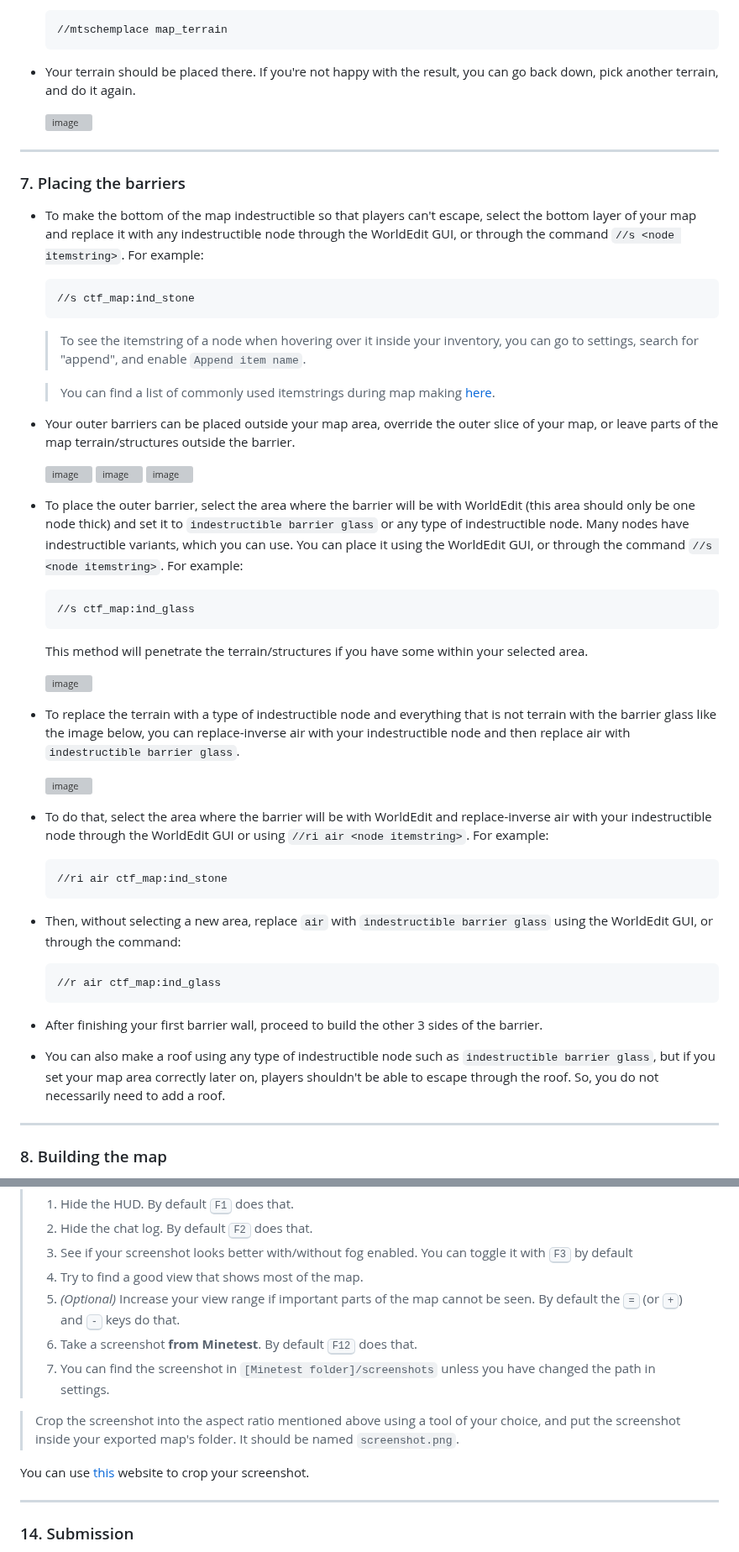
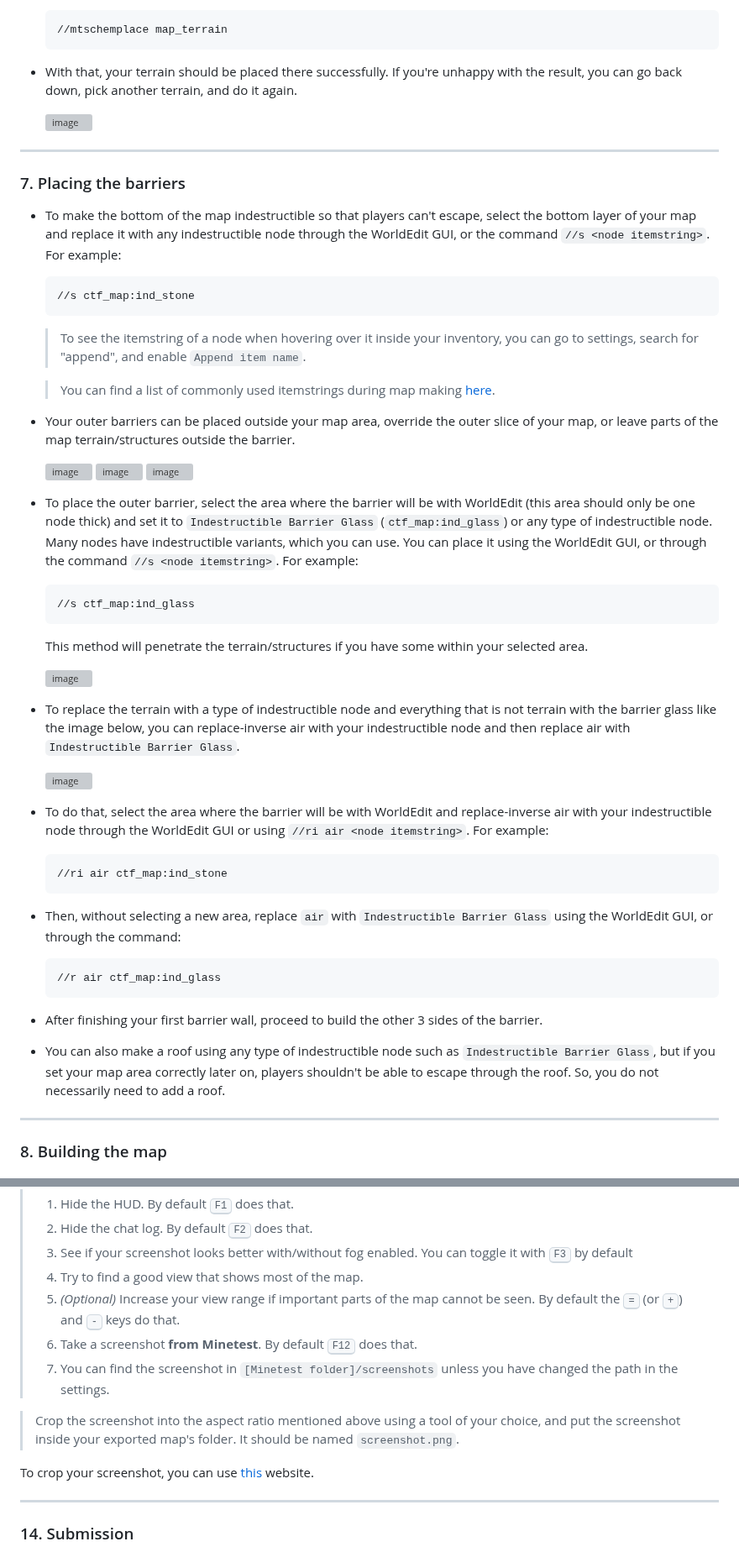
Before and after one commit to CTF-handbooks/map-maker-handbook, a Markdown page: HANDBOOK.md, 2 parts joined by grey strips. Shown at 84% size. GitHub-like rendering; grey boxes are pictures that could not be loaded.

````diff
--- a/HANDBOOK.md
+++ b/HANDBOOK.md
@@ -101,12 +101,13 @@ It is your choice to build the barriers first or the map first. For this example
   ```
   //mtschemplace map_terrain
   ```
-* Your terrain should be placed there. If you're not happy with the result, you can go back down, pick another terrain, and do it again.
+* With that, your terrain should be placed there successfully. If you're unhappy with the result, you can go back down, pick another terrain, and do it again.
 
   ![image](https://github.com/CTF-handbooks/map-maker-handbook/assets/88883098/ed6996b5-3181-40b9-8080-c50cd7258cef)
+
 ***
 ### 7. Placing the barriers
-* To make the bottom of the map indestructible so that players can't escape, select the bottom layer of your map and replace it with any indestructible node through the WorldEdit GUI, or through the command `//s <node itemstring>`. For example:
+* To make the bottom of the map indestructible so that players can't escape, select the bottom layer of your map and replace it with any indestructible node through the WorldEdit GUI, or the command `//s <node itemstring>`. For example:
   ```
   //s ctf_map:ind_stone
   ```
@@ -119,7 +120,7 @@ It is your choice to build the barriers first or the map first. For this example
   ![image](https://github.com/CTF-handbooks/map-maker-handbook/assets/88883098/a65611d8-8c40-4e6a-b48c-2d43da4b495e)
   ![image](https://github.com/CTF-handbooks/map-maker-handbook/assets/88883098/03a968d2-8822-4904-9302-9835ca3c4848)
 
-* To place the outer barrier, select the area where the barrier will be with WorldEdit (this area should only be one node thick) and set it to `indestructible barrier glass` or any type of indestructible node. Many nodes have indestructible variants, which you can use. You can place it using the WorldEdit GUI, or through the command `//s <node itemstring>`. For example:
+* To place the outer barrier, select the area where the barrier will be with WorldEdit (this area should only be one node thick) and set it to `Indestructible Barrier Glass` (`ctf_map:ind_glass`) or any type of indestructible node. Many nodes have indestructible variants, which you can use. You can place it using the WorldEdit GUI, or through the command `//s <node itemstring>`. For example:
   ```
   //s ctf_map:ind_glass
   ```
@@ -127,7 +128,7 @@ It is your choice to build the barriers first or the map first. For this example
 
   ![image](https://github.com/CTF-handbooks/map-maker-handbook/assets/88883098/ab6b6c1e-1341-4a34-bbcd-af2970c99b10)
 
-* To replace the terrain with a type of indestructible node and everything that is not terrain with the barrier glass like the image below, you can replace-inverse air with your indestructible node and then replace air with `indestructible barrier glass`.
+* To replace the terrain with a type of indestructible node and everything that is not terrain with the barrier glass like the image below, you can replace-inverse air with your indestructible node and then replace air with `Indestructible Barrier Glass`.
 
   ![image](https://github.com/CTF-handbooks/map-maker-handbook/assets/88883098/8880f9df-4bb6-416e-95cf-a0555b2103e6)
 
@@ -135,12 +136,12 @@ It is your choice to build the barriers first or the map first. For this example
   ```
   //ri air ctf_map:ind_stone
   ```
-* Then, without selecting a new area, replace `air` with `indestructible barrier glass` using the WorldEdit GUI, or through the command:
+* Then, without selecting a new area, replace `air` with `Indestructible Barrier Glass` using the WorldEdit GUI, or through the command:
   ```
   //r air ctf_map:ind_glass
   ```
 * After finishing your first barrier wall, proceed to build the other 3 sides of the barrier.
-* You can also make a roof using any type of indestructible node such as `indestructible barrier glass`, but if you set your map area correctly later on, players shouldn't be able to escape through the roof. So, you do not necessarily need to add a roof.
+* You can also make a roof using any type of indestructible node such as `Indestructible Barrier Glass`, but if you set your map area correctly later on, players shouldn't be able to escape through the roof. So, you do not necessarily need to add a roof.
 
 ***
 ### 8. Building the map
@@ -358,11 +361,12 @@ From the ctf_map README:
 > 4. Try to find a good view that shows most of the map.
 > 5. *(Optional)* Increase your view range if important parts of the map cannot be seen. By default the <kbd>=</kbd> (or <kbd>+</kbd>) and <kbd>-</kbd> keys do that.
 > 6. Take a screenshot **from Minetest**. By default <kbd>F12</kbd> does that.
-> 7. You can find the screenshot in `[Minetest folder]/screenshots` unless you have changed the path in settings.
+> 7. You can find the screenshot in `[Minetest folder]/screenshots` unless you have changed the path in the settings.
 
->Crop the screenshot into the aspect ratio mentioned above using a tool of your choice, and put the screenshot inside your exported map's folder. It should be named `screenshot.png`.
+> Crop the screenshot into the aspect ratio mentioned above using a tool of your choice, and put the screenshot inside your exported map's folder. It should be named `screenshot.png`.
 
-You can use [this](https://imagy.app/image-aspect-ratio-changer/) website to crop your screenshot.
+To crop your screenshot, you can use [this](https://imagy.app/image-aspect-ratio-changer/) website.
+
 ***
 ### 14. Submission
 * Now that you have finished making your map, you can submit it to the official CTF server. You can learn more about submission [here](https://github.com/MT-CTF/capturetheflag/blob/master/mods/ctf/ctf_map/README.md#9-submission).
````
Also changed, not shown: other parts of HANDBOOK.md (+47 -45 lines).
